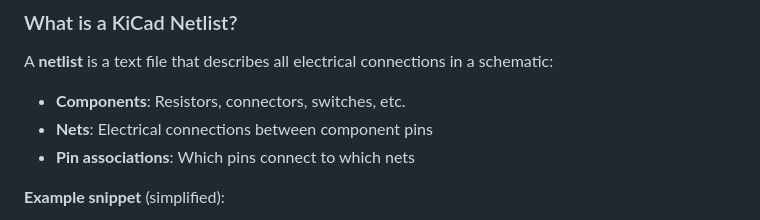
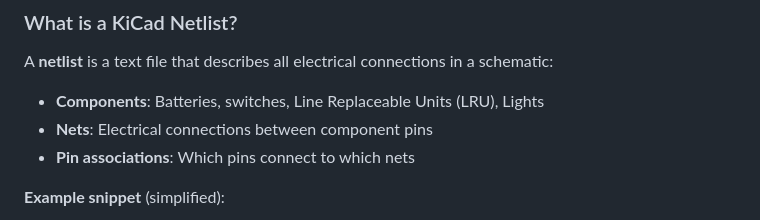
Before and after one commit to tklenke/ea_kicad2wireBOM, a Markdown page: docs/plans/kicad2wireBOM_implementation.md, the part around the change. GitHub-like rendering.

```diff
--- a/docs/plans/kicad2wireBOM_implementation.md
+++ b/docs/plans/kicad2wireBOM_implementation.md
@@ -72,7 +72,7 @@ ea_tools/
 ### What is a KiCad Netlist?
 
 A **netlist** is a text file that describes all electrical connections in a schematic:
-- **Components**: Resistors, connectors, switches, etc.
+- **Components**: Batteries, switches, Line Replaceable Units (LRU), Lights
 - **Nets**: Electrical connections between component pins
 - **Pin associations**: Which pins connect to which nets
 
```
Also changed, not shown: docs/input/wire_color_map.md (added, +6 -0 lines).
